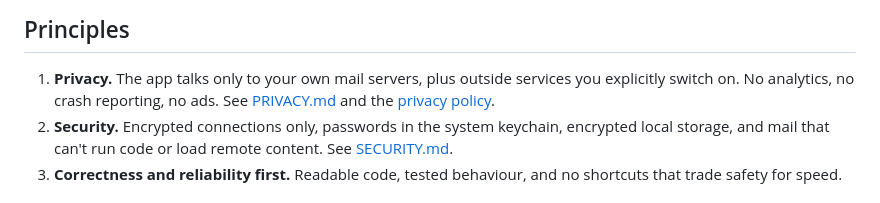
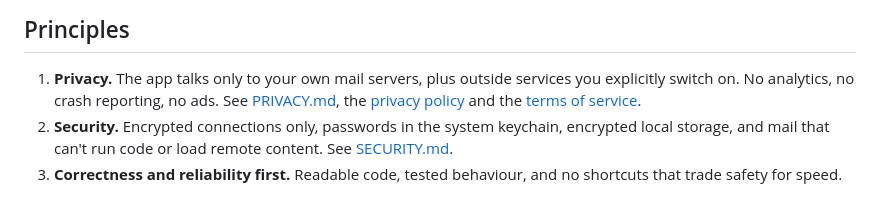
Before and after one commit to pawtaetoe/Citusmail, a Markdown page: README.md, the part around the change. Rendered like a GitHub page.

```diff
--- a/README.md
+++ b/README.md
@@ -103,8 +103,9 @@ are at the bottom of the screen, within reach of one thumb.
 
 1. **Privacy.** The app talks only to your own mail servers, plus outside
    services you explicitly switch on. No analytics, no crash reporting, no ads.
-   See [PRIVACY.md](PRIVACY.md) and the
-   [privacy policy](docs/privacy-policy.md).
+   See [PRIVACY.md](PRIVACY.md), the
+   [privacy policy](docs/privacy-policy.md) and the
+   [terms of service](docs/terms-of-service.md).
 2. **Security.** Encrypted connections only, passwords in the system
    keychain, encrypted local storage, and mail that can't run code or load
    remote content. See [SECURITY.md](SECURITY.md).
```
Also changed, not shown: docs/privacy-policy.md (+5 -0 lines), docs/terms-of-service.md (added, +96 -0 lines).
